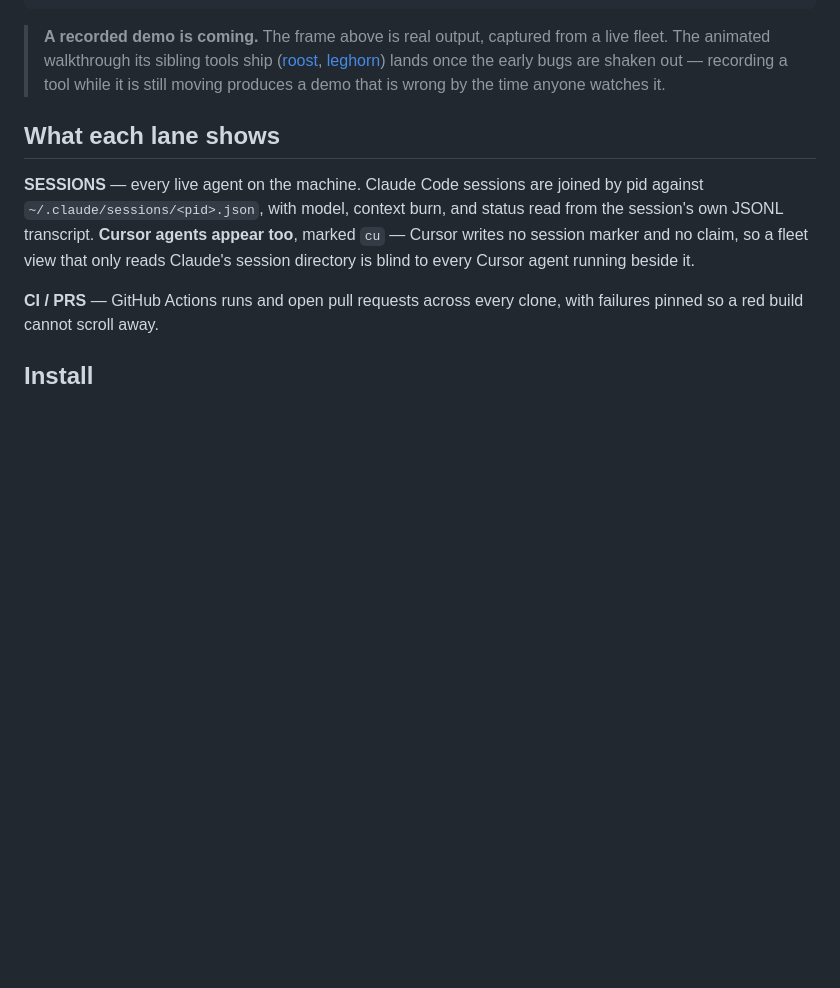
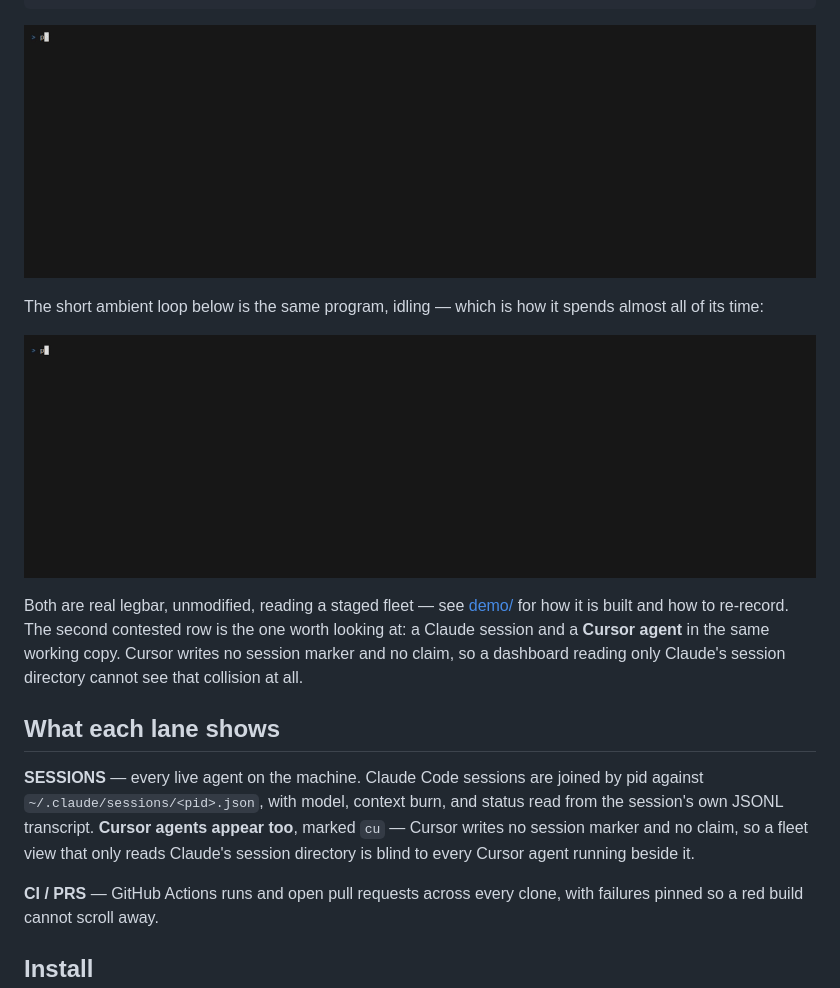
Before and after one commit to gmhoward9289-ops/legbar, a Markdown page: README.md, the part around the change. GitHub-like rendering; pictures changed too: demo/legbar-demo.gif (added), demo/legbar-loop.gif (added); blank space fills up the shorter version.

````diff
--- a/README.md
+++ b/README.md
@@ -22,12 +22,18 @@ cc claude-10    OP5  #---------   8% idle        Claude     >  leghorn        re
 cu c5468eb1     -                  - idle        dev        .  leghorn        #61 checks pending
 ```
 
-> **A recorded demo is coming.** The frame above is real output, captured from
-> a live fleet. The animated walkthrough its sibling tools ship
-> ([roost](https://github.com/gmhoward9289-ops/roost),
-> [leghorn](https://github.com/gmhoward9289-ops/leghorn)) lands once the
-> early bugs are shaken out — recording a tool while it is still moving
-> produces a demo that is wrong by the time anyone watches it.
+![legbar watching a fleet: two contested trees, sessions waiting on a human, and red CI that cannot scroll away](demo/legbar-demo.gif)
+
+The short ambient loop below is the same program, idling — which is how it
+spends almost all of its time:
+
+![legbar's ambient loop, context bars climbing while the CI pane holds its failures](demo/legbar-loop.gif)
+
+Both are real legbar, unmodified, reading a staged fleet — see
+[demo/](demo/) for how it is built and how to re-record. The second contested
+row is the one worth looking at: a Claude session and a **Cursor agent** in the
+same working copy. Cursor writes no session marker and no claim, so a dashboard
+reading only Claude's session directory cannot see that collision at all.
 
 ## What each lane shows
 
````
Also changed, not shown: demo/README.md (added, +65 -0 lines), 4 other files.
